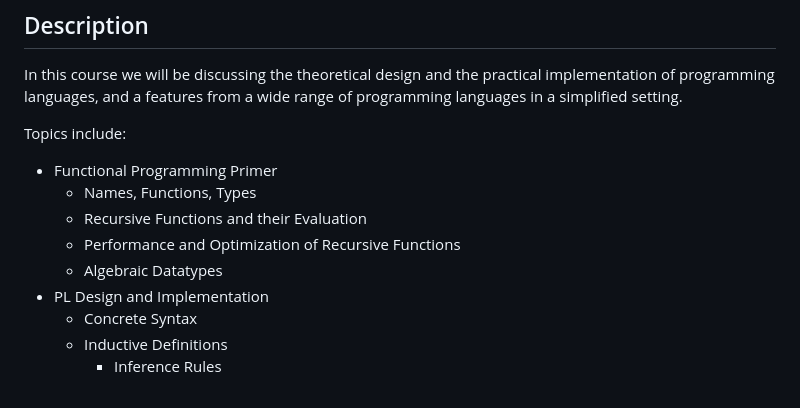
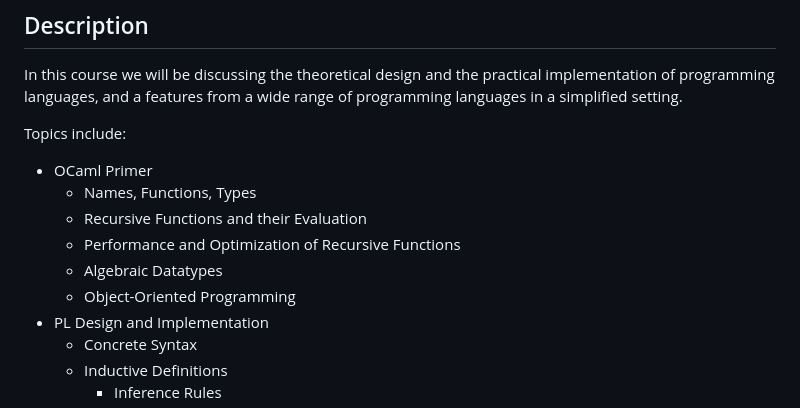
Before and after one commit to AU-PL/website, a Markdown page: markdown/index.md, the part around the change. Drawn GitHub-style.

Commit message:
Updating the index.

```diff
--- a/markdown/index.md
+++ b/markdown/index.md
@@ -25,11 +25,12 @@ a wide range of programming languages in a simplified setting.
 
 Topics include:
 
-- Functional Programming Primer
+- OCaml Primer
   - Names, Functions, Types
   - Recursive Functions and their Evaluation
   - Performance and Optimization of Recursive Functions
   - Algebraic Datatypes
+  - Object-Oriented Programming
 - PL Design and Implementation
   - Concrete Syntax
   - Inductive Definitions
```
